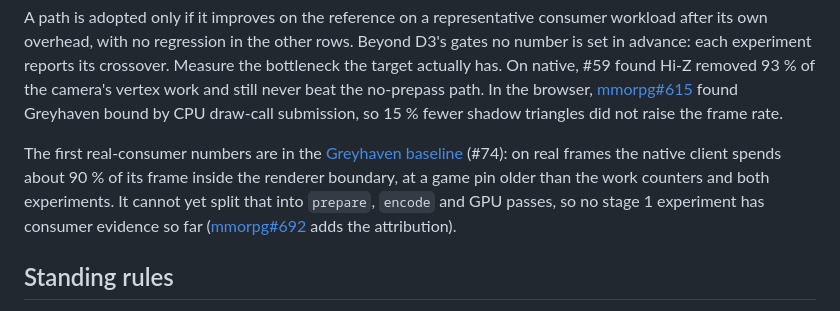
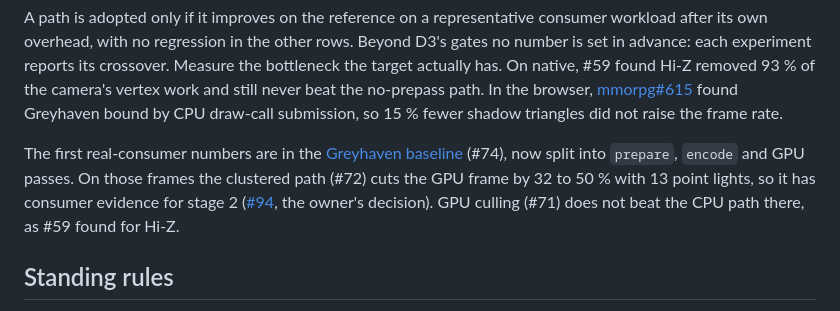
Before and after one commit to moritzbrantner/render-engine, a Markdown page: docs/technical-decisions.md, the part around the change. Drawn GitHub-style.

Commit message:
docs: technical decisions cite the Greyhaven attribution (#74)
Co-Authored-By: Claude Opus 5.5 <noreply@anthropic.com>

```diff
--- a/docs/technical-decisions.md
+++ b/docs/technical-decisions.md
@@ -618,11 +618,11 @@ no-prepass path. In the browser,
 [mmorpg#615](https://github.com/moenarch-games/mmorpg/issues/615) found Greyhaven bound by CPU
 draw-call submission, so 15 % fewer shadow triangles did not raise the frame rate.
 
-The first real-consumer numbers are in the [Greyhaven baseline](greyhaven-baseline.md) (#74): on
-real frames the native client spends about 90 % of its frame inside the renderer boundary, at a
-game pin older than the work counters and both experiments. It cannot yet split that into `prepare`,
-`encode` and GPU passes, so no stage 1 experiment has consumer evidence so far
-([mmorpg#692](https://github.com/moenarch-games/mmorpg/issues/692) adds the attribution).
+The first real-consumer numbers are in the [Greyhaven baseline](greyhaven-baseline.md) (#74),
+now split into `prepare`, `encode` and GPU passes. On those frames the clustered path (#72) cuts
+the GPU frame by 32 to 50 % with 13 point lights, so it has consumer evidence for stage 2
+([#94](https://github.com/moritzbrantner/render-engine/issues/94), the owner's decision). GPU
+culling (#71) does not beat the CPU path there, as #59 found for Hi-Z.
 
 ## Standing rules
 
```
